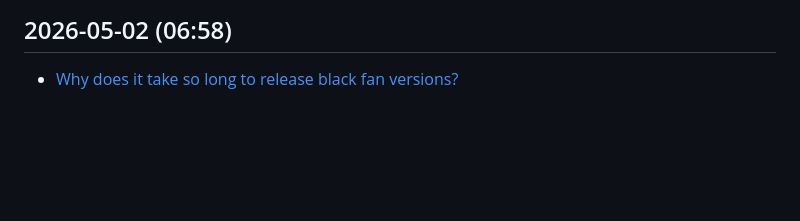
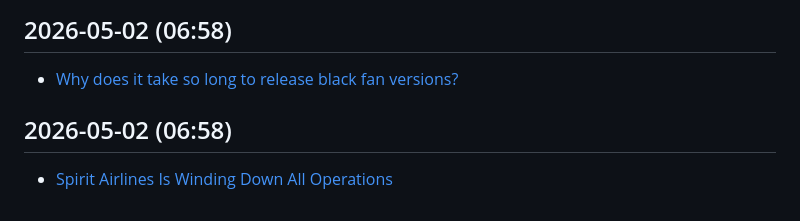
Before and after one commit to kousikkaranam/daily-works, a Markdown page: content/tech-news.md, the part around the change. GitHub-like rendering; blank space fills up the shorter version.

Commit message:
🧹 Minor cleanup and content refresh: 2026-05-02

```diff
--- a/content/tech-news.md
+++ b/content/tech-news.md
@@ -790,3 +790,6 @@
 
 ## 2026-05-02 (06:58)
 - [Why does it take so long to release black fan versions?](https://www.noctua.at/en/expertise/blog/how-can-it-take-so-long-to-release-black-fan-versions)
+
+## 2026-05-02 (06:58)
+- [Spirit Airlines Is Winding Down All Operations](https://www.spiritrestructuring.com/)
```
Also changed, not shown: content/anime-quotes.md (+4 -0 lines).
